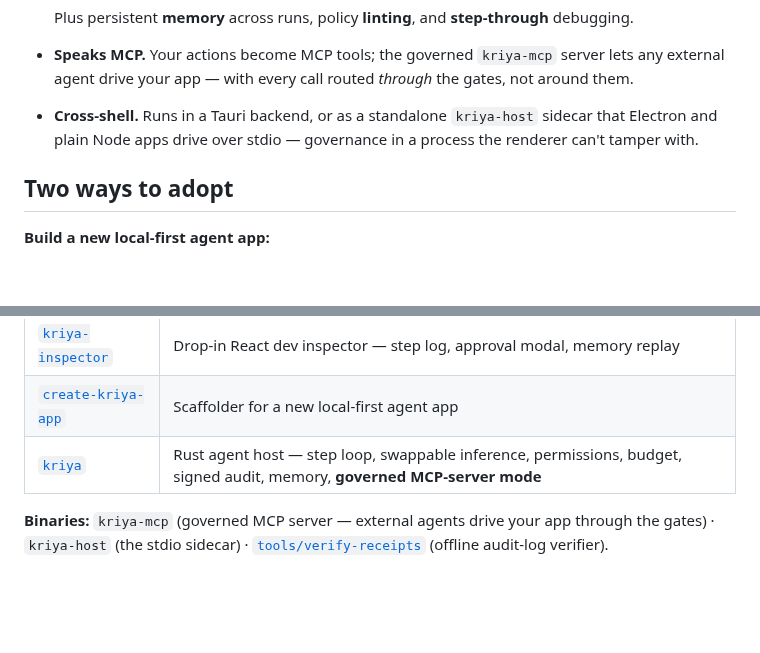
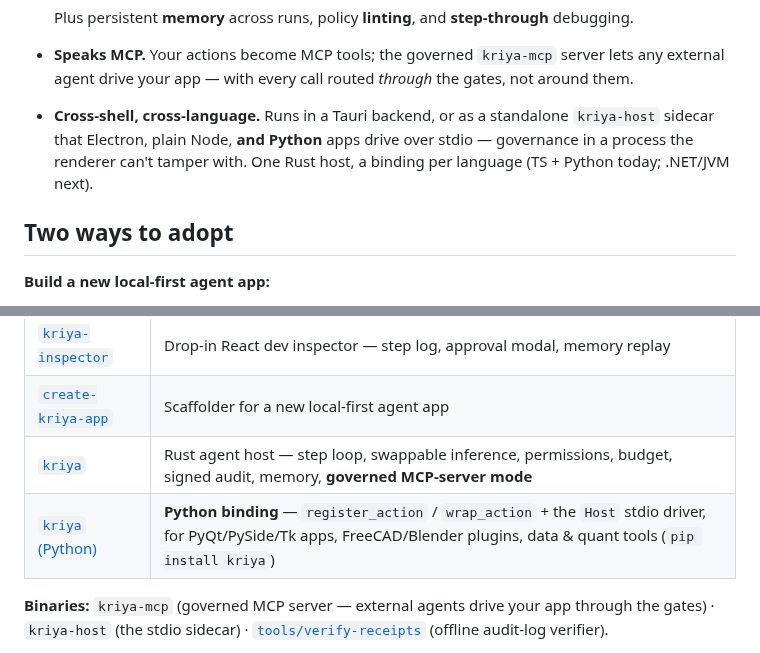
Before and after one commit to sandeepshekhar26/kriya, a Markdown page: README.md, 2 parts joined by grey strips. GitHub-like rendering; blank space fills up the shorter version.

```diff
--- a/README.md
+++ b/README.md
@@ -129,8 +129,10 @@ past it.
   Plus persistent **memory** across runs, policy **linting**, and **step-through** debugging.
 - **Speaks MCP.** Your actions become MCP tools; the governed `kriya-mcp` server lets any external
   agent drive your app — with every call routed *through* the gates, not around them.
-- **Cross-shell.** Runs in a Tauri backend, or as a standalone `kriya-host` sidecar that Electron
-  and plain Node apps drive over stdio — governance in a process the renderer can't tamper with.
+- **Cross-shell, cross-language.** Runs in a Tauri backend, or as a standalone `kriya-host` sidecar
+  that Electron, plain Node, **and Python** apps drive over stdio — governance in a process the
+  renderer can't tamper with. One Rust host, a binding per language (TS + Python today; .NET/JVM
+  next).
 
 ## Two ways to adopt
 
@@ -201,6 +203,7 @@ local-first finance app with **no HTTP API** — in ~37 lines, without changing
 | [`kriya-inspector`](packages/inspector/) | Drop-in React dev inspector — step log, approval modal, memory replay |
 | [`create-kriya-app`](packages/create-kriya-app/) | Scaffolder for a new local-first agent app |
 | [`kriya`](crates/kriya/) | Rust agent host — step loop, swappable inference, permissions, budget, signed audit, memory, **governed MCP-server mode** |
+| [`kriya` (Python)](bindings/python/) | **Python binding** — `register_action` / `wrap_action` + the `Host` stdio driver, for PyQt/PySide/Tk apps, FreeCAD/Blender plugins, data & quant tools (`pip install kriya`) |
 
 **Binaries:** `kriya-mcp` (governed MCP server — external agents drive your app through the gates) ·
 `kriya-host` (the stdio sidecar) · [`tools/verify-receipts`](tools/verify-receipts/) (offline audit-log verifier).
```
Also changed, not shown: docs/PRODUCT_GAPS.md (+8 -0 lines), docs/ROADMAP.md (+17 -8 lines).
